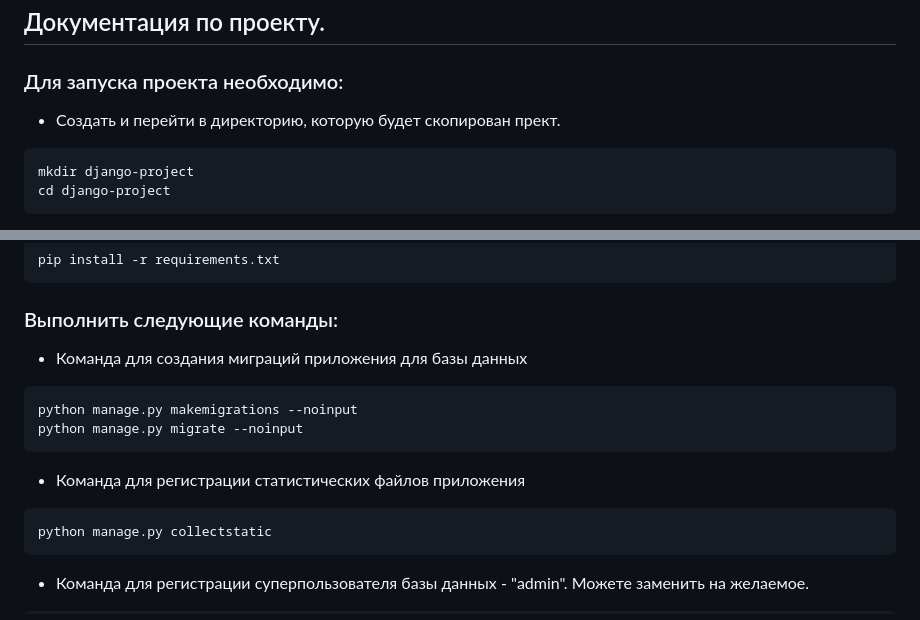
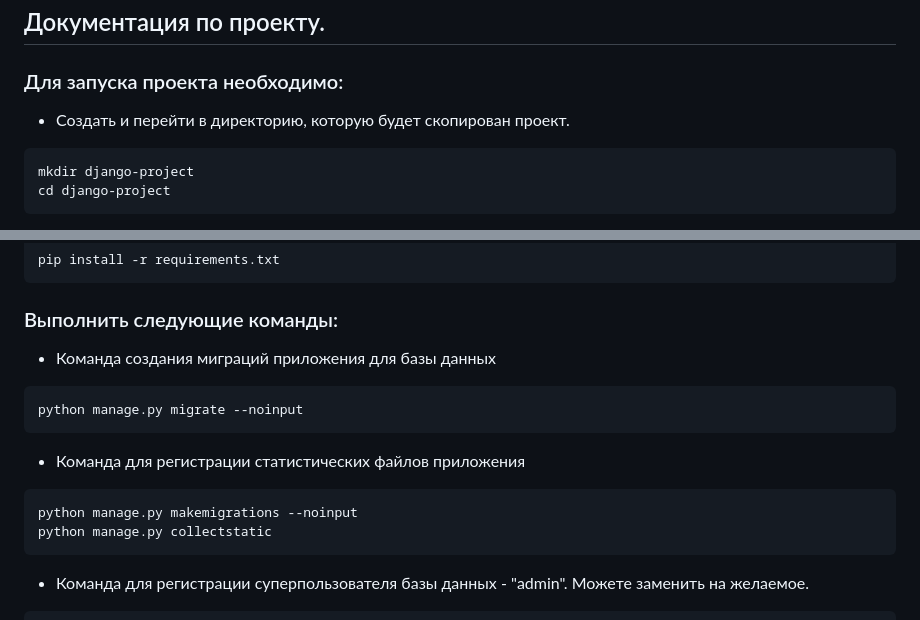
Before and after one commit to kolesnikovvitaliy/django-pet-project, a Markdown page: README.md, 2 parts joined by grey strips. GitHub-like rendering.

Commit message:
Редактирую README file

````diff
--- a/README.md
+++ b/README.md
@@ -54,7 +54,7 @@
 
 ### Для запуска проекта необходимо:
 
-* Создать и перейти в директорию, которую будет скопирован прект.
+* Создать и перейти в директорию, которую будет скопирован проект.
 ```bash
 mkdir django-project
 cd django-project
@@ -81,13 +81,13 @@ pip install -r requirements.txt
 
 ### Выполнить следующие команды:
 
-* Команда для создания миграций приложения для базы данных
+* Команда создания миграций приложения для базы данных
 ```bash
-python manage.py makemigrations --noinput
 python manage.py migrate --noinput
 ```
 * Команда для регистрации статистических файлов приложения
 ```bash
+python manage.py makemigrations --noinput
 python manage.py collectstatic
 ```
 * Команда для регистрации суперпользователя базы данных - "admin". Можете заменить на желаемое.
````
